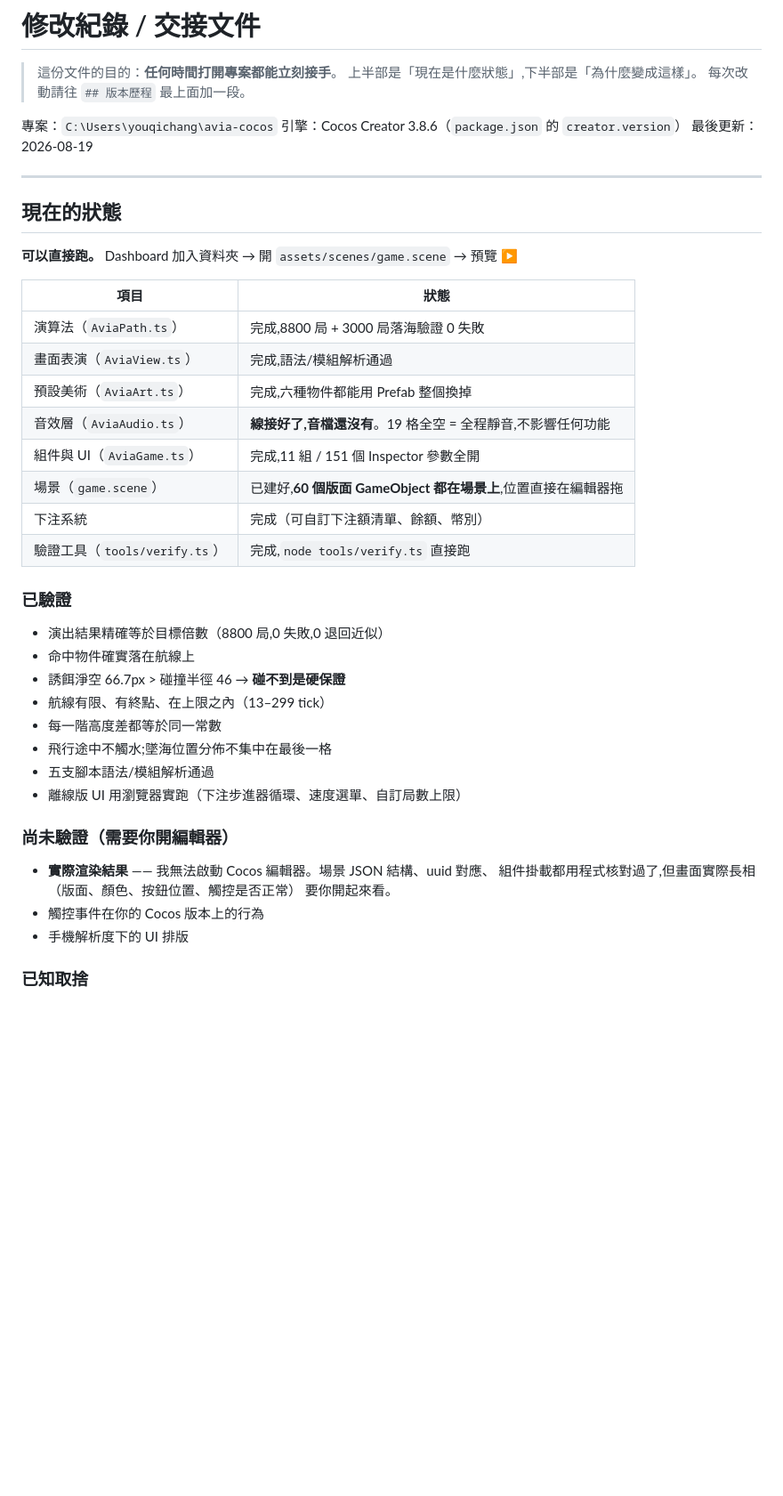
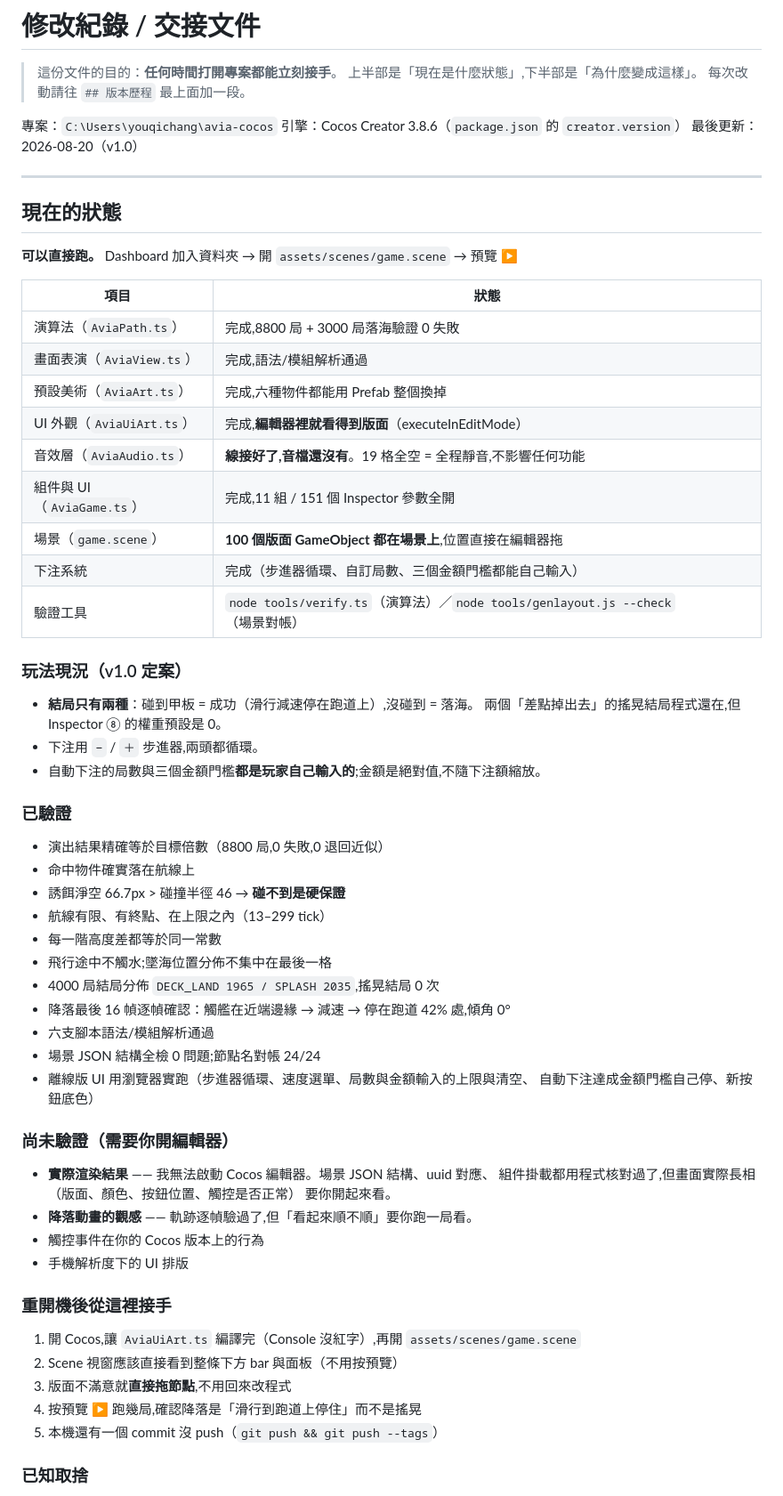
Before and after one commit to YouQiRF/Dont-miss-this-airplane, a Markdown page: CHANGELOG.md, the part around the change. Shown at 89% size. Drawn GitHub-style; blank space fills up the shorter version.

Commit message:
交接日誌：更新「現在的狀態」到 v1.0
重開機後打開這份文件就能接手：
- 狀態表補上 AviaUiArt、場景 100 個 GameObject、輸入框
- 新增「玩法現況（v1.0 定案）」：結局只剩兩種、步進器循環、金額自己輸入
- 已驗證／尚未驗證兩段重寫成這一版的實際情況
- 新增「重開機後從這裡接手」五個步驟

Co-Authored-By: Claude Opus 5 <noreply@anthropic.com>

```diff
--- a/CHANGELOG.md
+++ b/CHANGELOG.md
@@ -6,7 +6,7 @@
 
 專案：`C:\Users\youqichang\avia-cocos`
 引擎：Cocos Creator 3.8.6（`package.json` 的 `creator.version`）
-最後更新：2026-08-19
+最後更新：2026-08-20（v1.0）
 
 ---
 
@@ -19,11 +19,18 @@
 | 演算法（`AviaPath.ts`） | 完成,8800 局 + 3000 局落海驗證 0 失敗 |
 | 畫面表演（`AviaView.ts`） | 完成,語法/模組解析通過 |
 | 預設美術（`AviaArt.ts`） | 完成,六種物件都能用 Prefab 整個換掉 |
+| UI 外觀（`AviaUiArt.ts`） | 完成,**編輯器裡就看得到版面**（executeInEditMode） |
 | 音效層（`AviaAudio.ts`） | **線接好了,音檔還沒有**。19 格全空 = 全程靜音,不影響任何功能 |
 | 組件與 UI（`AviaGame.ts`） | 完成,11 組 / 151 個 Inspector 參數全開 |
-| 場景（`game.scene`） | 已建好,**60 個版面 GameObject 都在場景上**,位置直接在編輯器拖 |
-| 下注系統 | 完成（可自訂下注額清單、餘額、幣別） |
-| 驗證工具（`tools/verify.ts`） | 完成,`node tools/verify.ts` 直接跑 |
+| 場景（`game.scene`） | **100 個版面 GameObject 都在場景上**,位置直接在編輯器拖 |
+| 下注系統 | 完成（步進器循環、自訂局數、三個金額門檻都能自己輸入） |
+| 驗證工具 | `node tools/verify.ts`（演算法）／`node tools/genlayout.js --check`（場景對帳） |
+
+### 玩法現況（v1.0 定案）
+- **結局只有兩種**：碰到甲板 = 成功（滑行減速停在跑道上）,沒碰到 = 落海。
+  兩個「差點掉出去」的搖晃結局程式還在,但 Inspector ⑧ 的權重預設是 0。
+- 下注用 `−` / `＋` 步進器,兩頭都循環。
+- 自動下注的局數與三個金額門檻**都是玩家自己輸入的**;金額是絕對值,不隨下注額縮放。
 
 ### 已驗證
 - 演出結果精確等於目標倍數（8800 局,0 失敗,0 退回近似）
@@ -32,15 +39,27 @@
 - 航線有限、有終點、在上限之內（13–299 tick）
 - 每一階高度差都等於同一常數
 - 飛行途中不觸水;墜海位置分佈不集中在最後一格
-- 五支腳本語法/模組解析通過
-- 離線版 UI 用瀏覽器實跑（下注步進器循環、速度選單、自訂局數上限）
+- 4000 局結局分佈 `DECK_LAND 1965 / SPLASH 2035`,搖晃結局 0 次
+- 降落最後 16 幀逐幀確認：觸艦在近端邊緣 → 減速 → 停在跑道 42% 處,傾角 0°
+- 六支腳本語法/模組解析通過
+- 場景 JSON 結構全檢 0 問題;節點名對帳 24/24
+- 離線版 UI 用瀏覽器實跑（步進器循環、速度選單、局數與金額輸入的上限與清空、
+  自動下注達成金額門檻自己停、新按鈕底色）
 
 ### 尚未驗證（需要你開編輯器）
 - **實際渲染結果** —— 我無法啟動 Cocos 編輯器。場景 JSON 結構、uuid 對應、
   組件掛載都用程式核對過了,但畫面實際長相（版面、顏色、按鈕位置、觸控是否正常）
   要你開起來看。
+- **降落動畫的觀感** —— 軌跡逐幀驗過了,但「看起來順不順」要你跑一局看。
 - 觸控事件在你的 Cocos 版本上的行為
 - 手機解析度下的 UI 排版
+
+### 重開機後從這裡接手
+1. 開 Cocos,讓 `AviaUiArt.ts` 編譯完（Console 沒紅字）,再開 `assets/scenes/game.scene`
+2. Scene 視窗應該直接看到整條下方 bar 與面板（不用按預覽）
+3. 版面不滿意就**直接拖節點**,不用回來改程式
+4. 按預覽 ▶ 跑幾局,確認降落是「滑行到跑道上停住」而不是搖晃
+5. 本機還有一個 commit 沒 push（`git push && git push --tags`）
 
 ### 已知取捨
 - `maxAlt` 設非 0 時,碰到高度上限的那幾階會變平 → 不再等高。預設 0（不封頂）。
```
